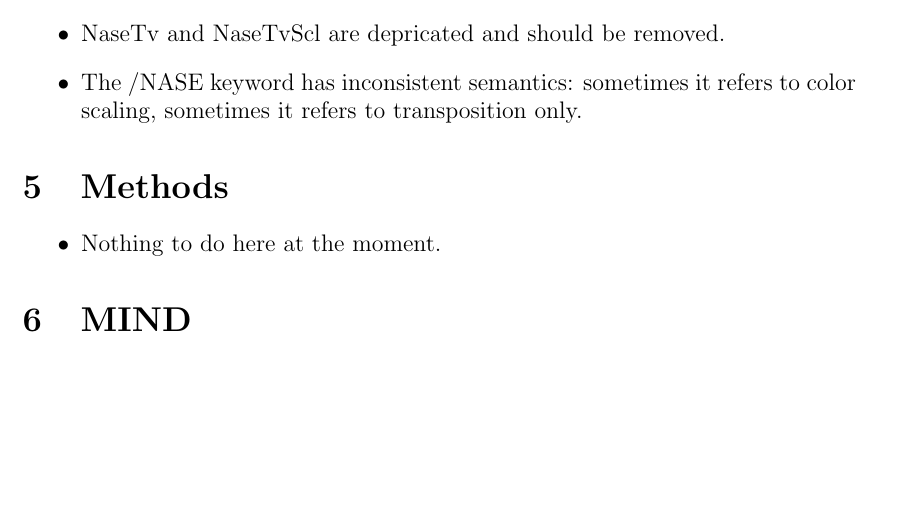
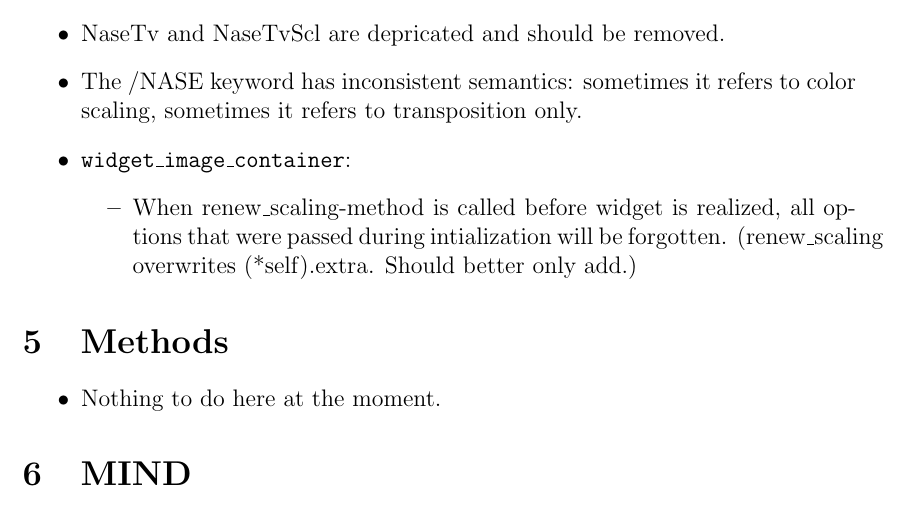
Before and after one commit to BackupTheBerlios/nase-svn, a LaTeX document (doc/trunk/workshop/todo.tex): part of page 3 of 6, cut so that both start at the same text, the shorter picture padded with empty space. Compiled offline with pdfLaTeX; the source files are stored in an older character set and shown here as Unicode.

Commit message:
wic-todo

```diff
--- a/doc/trunk/workshop/todo.tex
+++ b/doc/trunk/workshop/todo.tex
@@ -150,6 +150,13 @@ Rüdiger\\[2cm]
   \item The /NASE keyword has inconsistent semantics: sometimes it
     refers to color scaling, sometimes it refers to transposition
     only.
+  \item \texttt{widget\_image\_container}:
+    \begin{itemize}
+      \item When renew\_scaling-method is called before widget is
+        realized, all options that were passed during intialization
+        will be forgotten. (renew\_scaling overwrites (*self).extra.
+        Should better only add.)
+    \end{itemize}
 \end{itemize}
 
 
```
